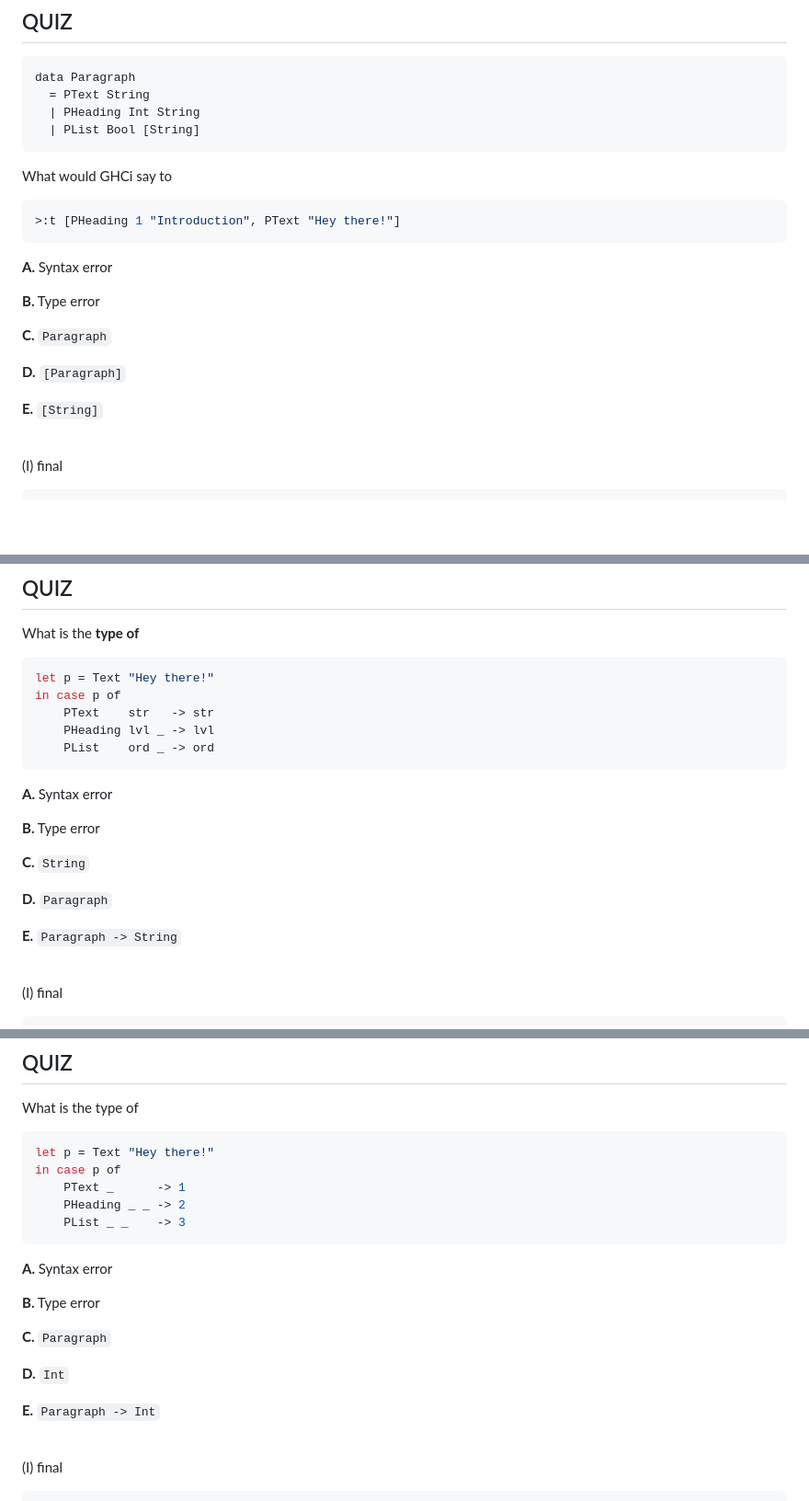
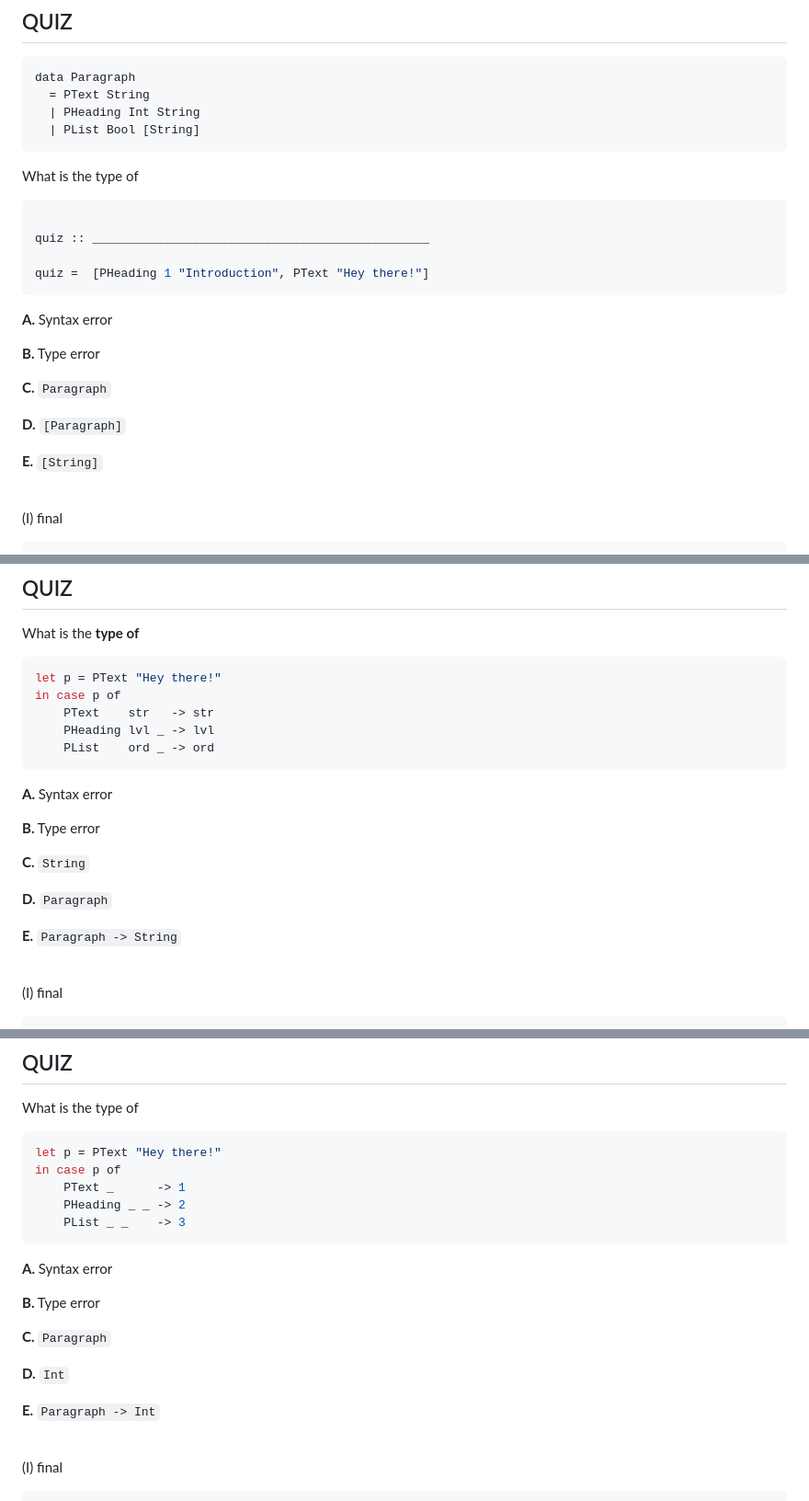
Before and after one commit to ucsd-cse130/wi26, a Markdown page: lectures/03-datatypes.md, 3 parts joined by grey strips. Shown at 92% size. GitHub-like rendering; blank space fills up the shorter version.

````diff
--- a/lectures/03-datatypes.md
+++ b/lectures/03-datatypes.md
@@ -424,21 +419,24 @@ data Paragraph
   | PList Bool [String]
 ```
 
-What would GHCi say to
-
-```haskell
->:t [PHeading 1 "Introduction", PText "Hey there!"]
-```
-
-**A.**  Syntax error
-
-**B.**  Type error
-
-**C.**  `Paragraph`
-
-**D.**  `[Paragraph]`
-
-**E.**  `[String]`
+What is the type of
+
+```haskell
+
+quiz :: _______________________________________________
+
+quiz =  [PHeading 1 "Introduction", PText "Hey there!"]
+```
+
+**A.** Syntax error
+
+**B.** Type error
+
+**C.** `Paragraph`
+
+**D.** `[Paragraph]`
+
+**E.** `[String]`
 
 <br>
 
@@ -691,22 +687,22 @@ html p = case p of
 What is the **type of**
 
 ```haskell
-let p = Text "Hey there!"
+let p = PText "Hey there!"
 in case p of
     PText    str   -> str
     PHeading lvl _ -> lvl
     PList    ord _ -> ord
 ```
 
-**A.**  Syntax error
-
-**B.**  Type error
-
-**C.**  `String`
-
-**D.**  `Paragraph`
-
-**E.**  `Paragraph -> String`
+**A.** Syntax error
+
+**B.** Type error
+
+**C.** `String`
+
+**D.** `Paragraph`
+
+**E.** `Paragraph -> String`
 
 <br>
 
@@ -759,22 +755,22 @@ The expression `e` is called the **match scrutinee**
 What is the type of
 
 ```haskell
-let p = Text "Hey there!"
+let p = PText "Hey there!"
 in case p of
     PText _      -> 1
     PHeading _ _ -> 2
     PList _ _    -> 3
 ```
 
-**A.**  Syntax error
-
-**B.**  Type error
-
-**C.**  `Paragraph`
-
-**D.**  `Int`
-
-**E.**  `Paragraph -> Int`
+**A.** Syntax error
+
+**B.** Type error
+
+**C.** `Paragraph`
+
+**D.** `Int`
+
+**E.** `Paragraph -> Int`
 
 <br>
 
````
Also changed, not shown: other parts of lectures/03-datatypes.md (+213 -233 lines).
